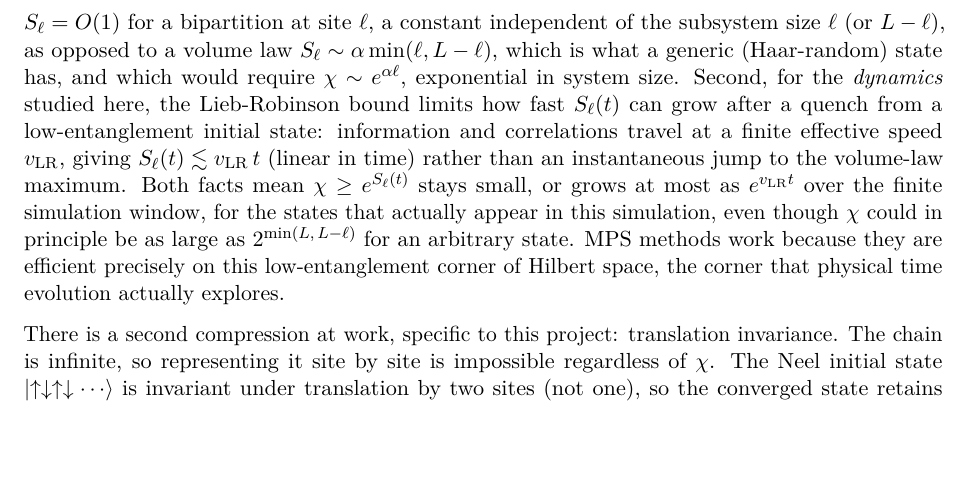
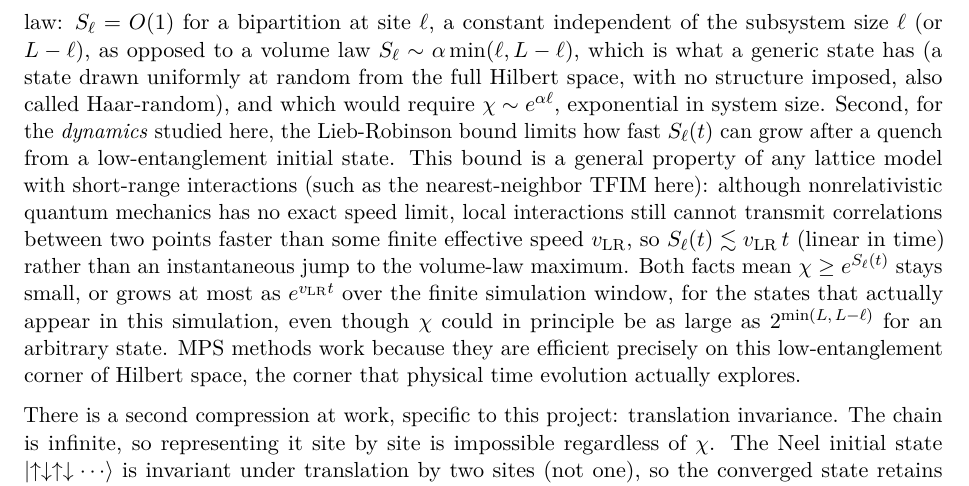
Before and after one commit to peti12352/itebd-loschmidt-dpt, a LaTeX paper (docs/report_a4.tex): part of page 3 of 10, cut so that both start at the same text, the shorter picture padded with empty space. Compiled offline with pdfLaTeX.

Commit message:
Define Haar-random and Lieb-Robinson bound inline at first use

```diff
--- a/docs/report_a4.tex
+++ b/docs/report_a4.tex
@@ -180,12 +180,17 @@ $S_L$, not because we choose to throw information away. First, ground states
 of gapped, local Hamiltonians obey an area law: $S_\ell = O(1)$ for a
 bipartition at site $\ell$, a constant independent of the subsystem size
 $\ell$ (or $L-\ell$), as opposed to a volume law $S_\ell \sim \alpha\min(\ell,
-L-\ell)$, which is what a generic (Haar-random) state has, and which would
-require $\chi \sim e^{\alpha \ell}$, exponential in system size. Second, for
-the \emph{dynamics} studied here, the Lieb-Robinson bound limits how fast
-$S_\ell(t)$ can grow after a quench from a low-entanglement initial state:
-information and correlations travel at a finite effective speed $v_{\rm LR}$,
-giving $S_\ell(t) \lesssim v_{\rm LR}\, t$ (linear in time) rather than an
+L-\ell)$, which is what a generic state has (a state drawn uniformly at
+random from the full Hilbert space, with no structure imposed, also called
+Haar-random), and which would require $\chi \sim e^{\alpha \ell}$,
+exponential in system size. Second, for the \emph{dynamics} studied here,
+the Lieb-Robinson bound limits how fast $S_\ell(t)$ can grow after a quench
+from a low-entanglement initial state. This bound is a general property of
+any lattice model with short-range interactions (such as the nearest-neighbor
+TFIM here): although nonrelativistic quantum mechanics has no exact speed
+limit, local interactions still cannot transmit correlations between two
+points faster than some finite effective speed $v_{\rm LR}$, so
+$S_\ell(t) \lesssim v_{\rm LR}\, t$ (linear in time) rather than an
 instantaneous jump to the volume-law maximum. Both facts mean $\chi \geq
 e^{S_\ell(t)}$ stays small, or grows at most as $e^{v_{\rm LR} t}$ over the
 finite simulation window, for the states that actually appear in this
```
Also changed, not shown: docs/report_a4.pdf.
